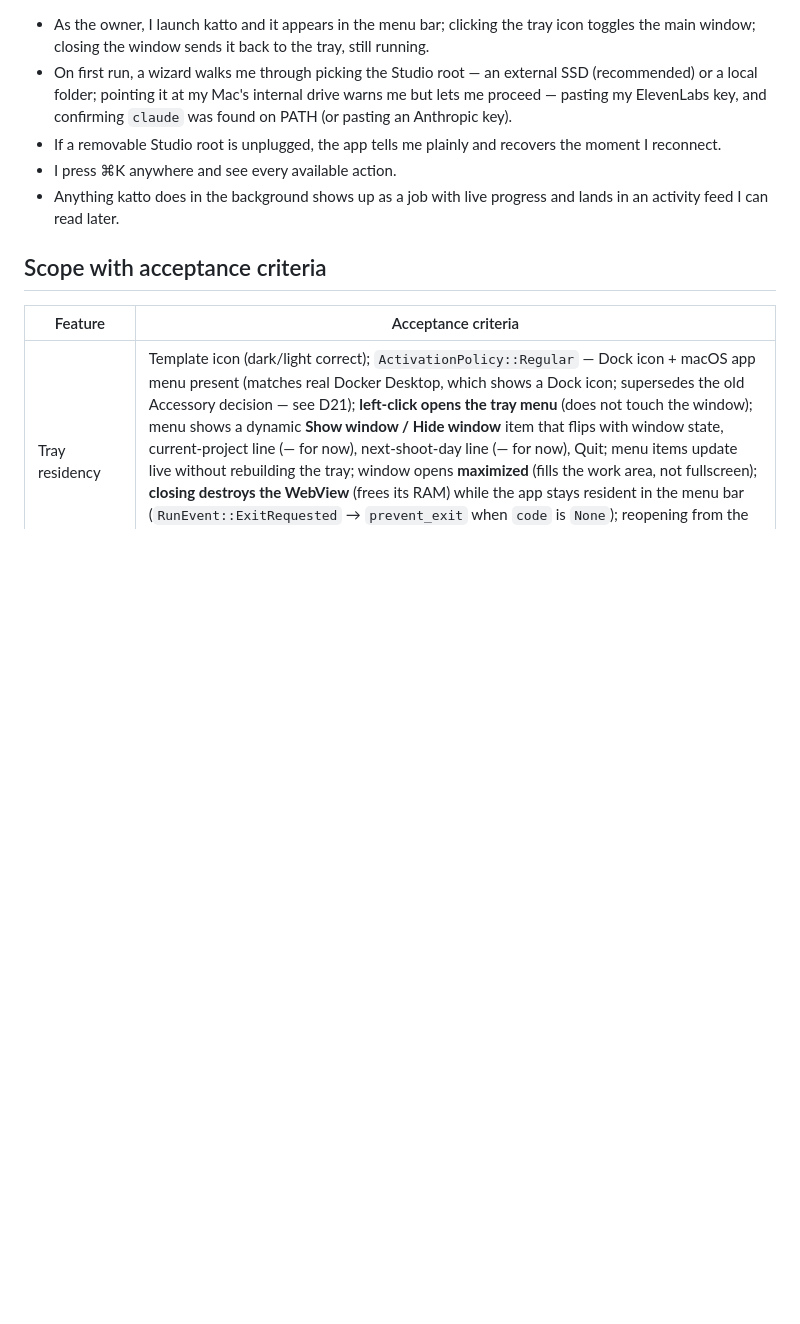
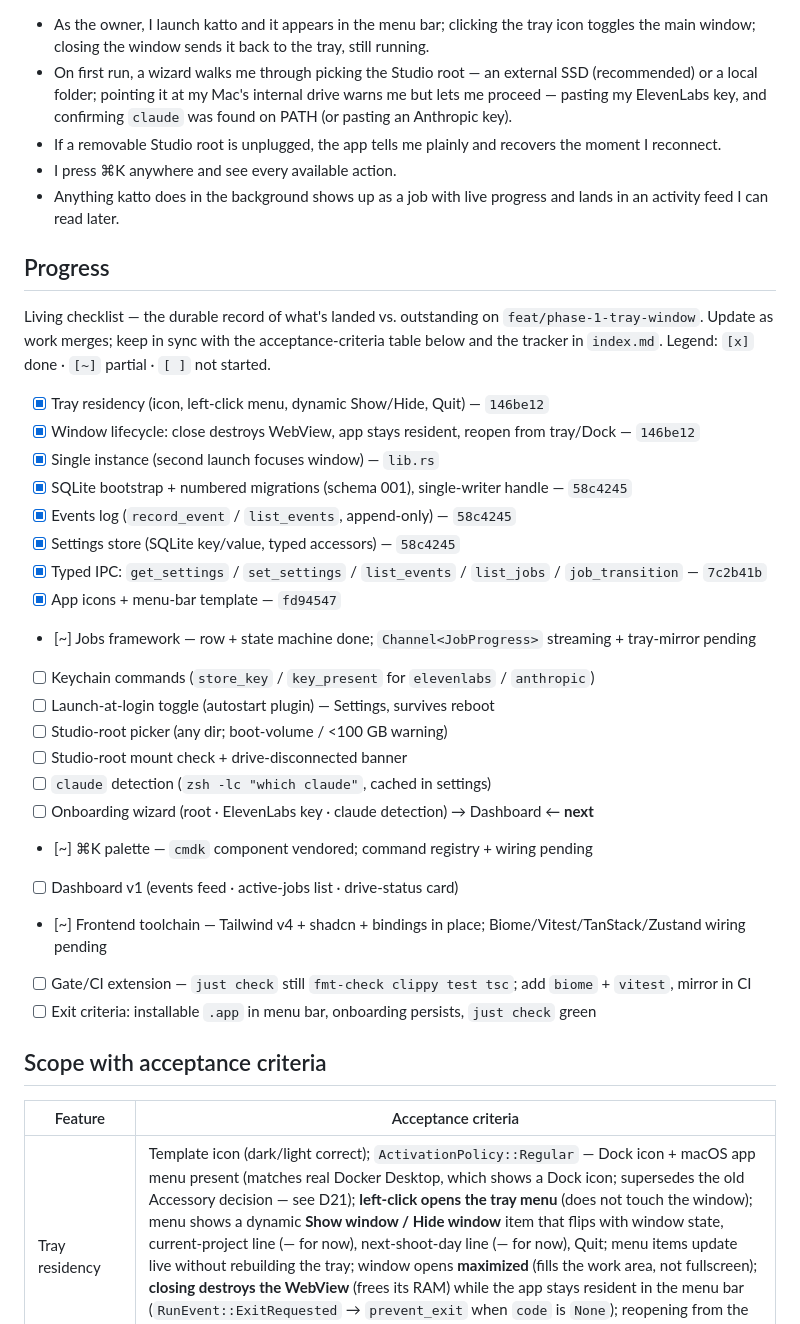
Before and after one commit to Konadu-Akwasi-Akuoko/katto, a Markdown page: prd/phase-1.md, the part around the change. Drawn GitHub-style; blank space fills up the shorter version.

Commit message:
docs(prd): add phase-1 progress tracker and unstale the index

```diff
--- a/prd/phase-1.md
+++ b/prd/phase-1.md
@@ -25,6 +25,33 @@ IPC layer into place before any feature code exists to do it wrong.
 - I press ⌘K anywhere and see every available action.
 - Anything katto does in the background shows up as a job with live progress and lands in an
   activity feed I can read later.
+
+## Progress
+
+Living checklist — the durable record of what's landed vs. outstanding on `feat/phase-1-tray-window`.
+Update as work merges; keep in sync with the acceptance-criteria table below and the tracker in
+`index.md`. Legend: `[x]` done · `[~]` partial · `[ ]` not started.
+
+- [x] Tray residency (icon, left-click menu, dynamic Show/Hide, Quit) — `146be12`
+- [x] Window lifecycle: close destroys WebView, app stays resident, reopen from tray/Dock — `146be12`
+- [x] Single instance (second launch focuses window) — `lib.rs`
+- [x] SQLite bootstrap + numbered migrations (schema 001), single-writer handle — `58c4245`
+- [x] Events log (`record_event` / `list_events`, append-only) — `58c4245`
+- [x] Settings store (SQLite key/value, typed accessors) — `58c4245`
+- [x] Typed IPC: `get_settings` / `set_settings` / `list_events` / `list_jobs` / `job_transition` — `7c2b41b`
+- [x] App icons + menu-bar template — `fd94547`
+- [~] Jobs framework — row + state machine done; `Channel<JobProgress>` streaming + tray-mirror pending
+- [ ] Keychain commands (`store_key` / `key_present` for `elevenlabs` / `anthropic`)
+- [ ] Launch-at-login toggle (autostart plugin) — Settings, survives reboot
+- [ ] Studio-root picker (any dir; boot-volume / <100 GB warning)
+- [ ] Studio-root mount check + drive-disconnected banner
+- [ ] `claude` detection (`zsh -lc "which claude"`, cached in settings)
+- [ ] Onboarding wizard (root · ElevenLabs key · claude detection) → Dashboard  ← **next**
+- [~] ⌘K palette — `cmdk` component vendored; command registry + wiring pending
+- [ ] Dashboard v1 (events feed · active-jobs list · drive-status card)
+- [~] Frontend toolchain — Tailwind v4 + shadcn + bindings in place; Biome/Vitest/TanStack/Zustand wiring pending
+- [ ] Gate/CI extension — `just check` still `fmt-check clippy test tsc`; add `biome` + `vitest`, mirror in CI
+- [ ] Exit criteria: installable `.app` in menu bar, onboarding persists, `just check` green
 
 ## Scope with acceptance criteria
 
```
Also changed, not shown: prd/index.md (+2 -2 lines).
